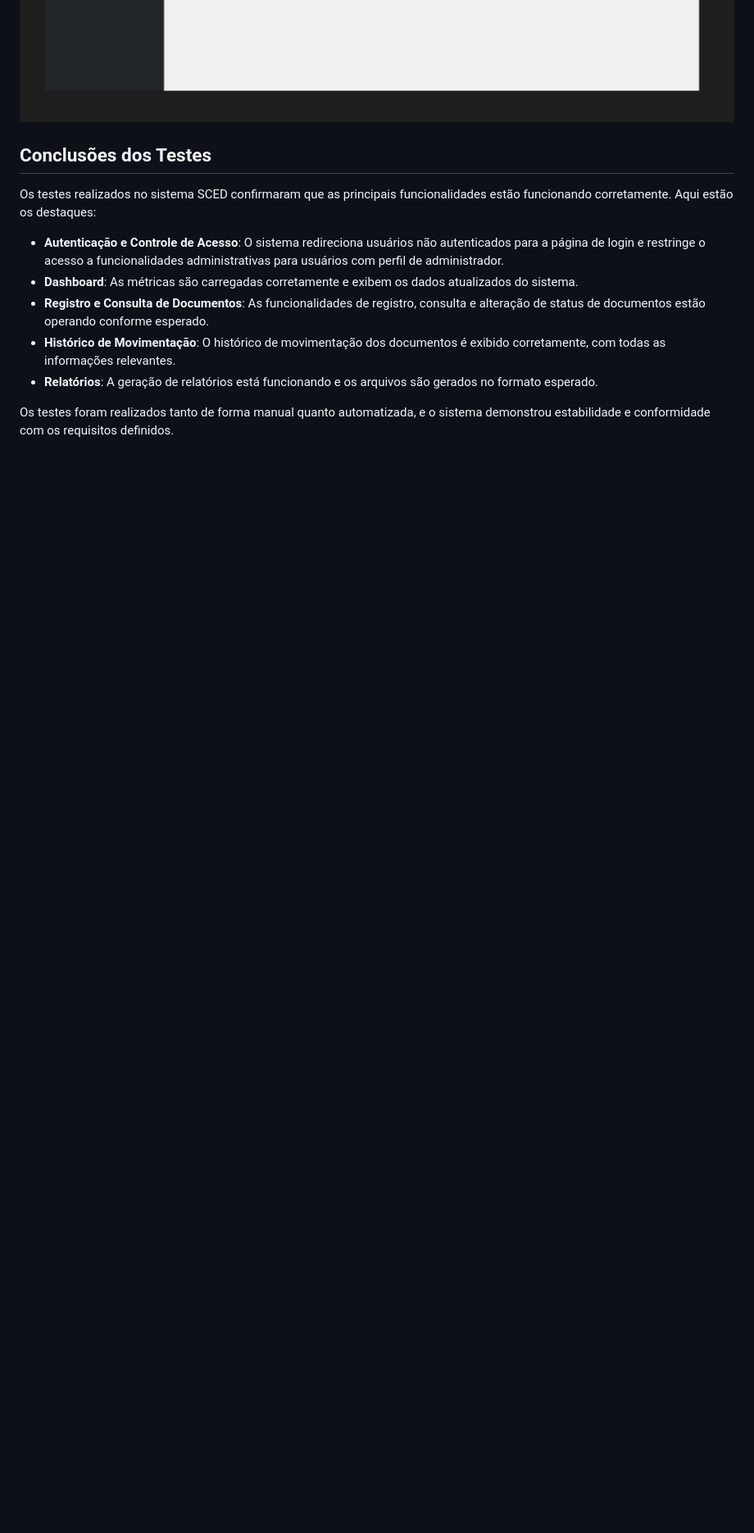
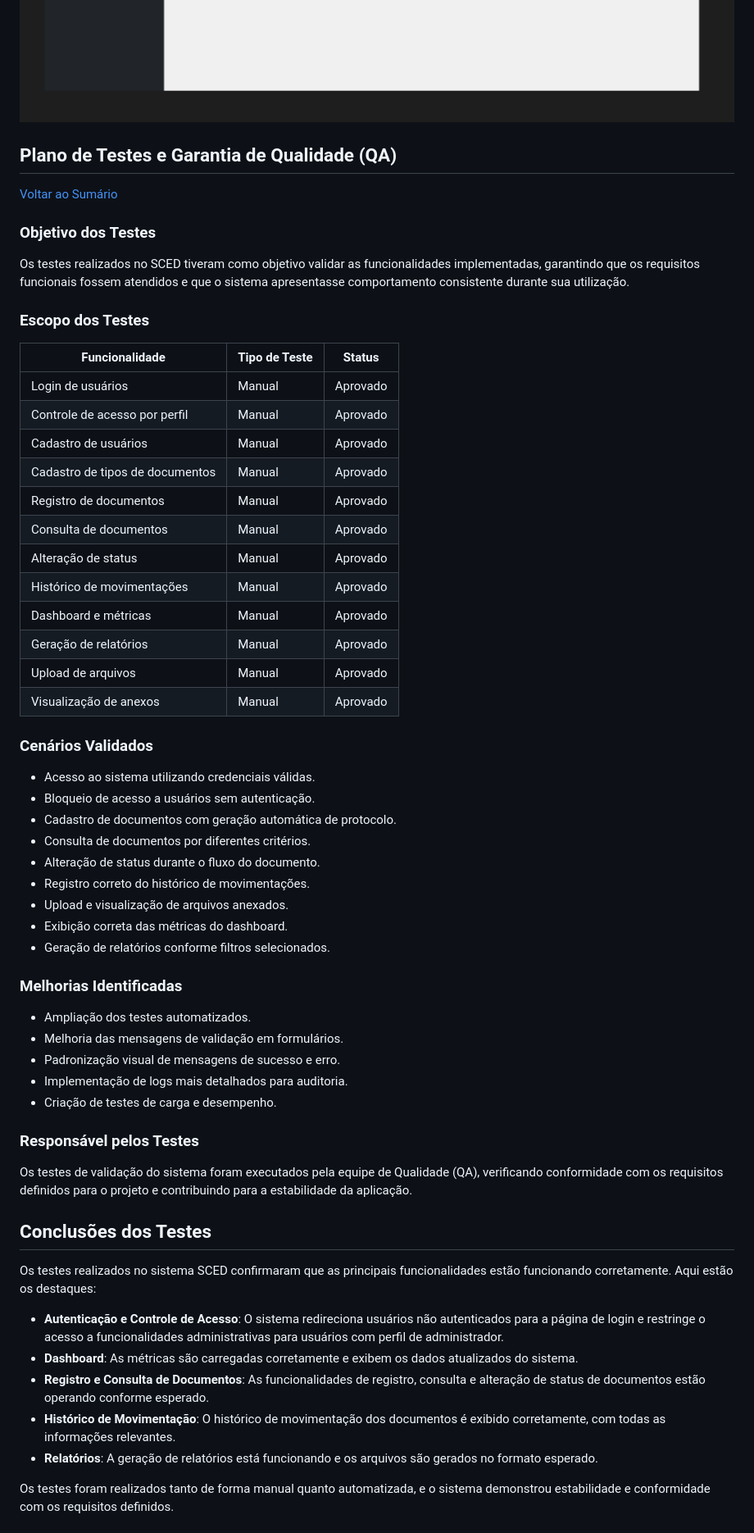
Before and after one commit to RogherSoares/SCED-Sistema-de-Controle-de-Entrada-de-Documentos, a Markdown page: README.md, the part around the change. Shown at 82% size. GitHub-like rendering; blank space fills up the shorter version.

Commit message:
Atualiza documentacao QA e plano de testes

```diff
--- a/README.md
+++ b/README.md
@@ -875,6 +875,55 @@ Valores que são possíveis: Recebido, Em análise, Encaminhado e Finalizado.
 ![Relatório](assets/img/Relatorios%20SCED.png)
 ![Gerenciamento de Usuários](assets/img/Gerenciamento%20Usuarios%20SCED.png)
 
+## Plano de Testes e Garantia de Qualidade (QA)
+
+[Voltar ao Sumário](#sumario)
+
+### Objetivo dos Testes
+
+Os testes realizados no SCED tiveram como objetivo validar as funcionalidades implementadas, garantindo que os requisitos funcionais fossem atendidos e que o sistema apresentasse comportamento consistente durante sua utilização.
+
+### Escopo dos Testes
+
+| Funcionalidade | Tipo de Teste | Status |
+|---------------|---------------|--------|
+| Login de usuários | Manual | Aprovado |
+| Controle de acesso por perfil | Manual | Aprovado |
+| Cadastro de usuários | Manual | Aprovado |
+| Cadastro de tipos de documentos | Manual | Aprovado |
+| Registro de documentos | Manual | Aprovado |
+| Consulta de documentos | Manual | Aprovado |
+| Alteração de status | Manual | Aprovado |
+| Histórico de movimentações | Manual | Aprovado |
+| Dashboard e métricas | Manual | Aprovado |
+| Geração de relatórios | Manual | Aprovado |
+| Upload de arquivos | Manual | Aprovado |
+| Visualização de anexos | Manual | Aprovado |
+
+### Cenários Validados
+
+- Acesso ao sistema utilizando credenciais válidas.
+- Bloqueio de acesso a usuários sem autenticação.
+- Cadastro de documentos com geração automática de protocolo.
+- Consulta de documentos por diferentes critérios.
+- Alteração de status durante o fluxo do documento.
+- Registro correto do histórico de movimentações.
+- Upload e visualização de arquivos anexados.
+- Exibição correta das métricas do dashboard.
+- Geração de relatórios conforme filtros selecionados.
+
+### Melhorias Identificadas
+
+- Ampliação dos testes automatizados.
+- Melhoria das mensagens de validação em formulários.
+- Padronização visual de mensagens de sucesso e erro.
+- Implementação de logs mais detalhados para auditoria.
+- Criação de testes de carga e desempenho.
+
+### Responsável pelos Testes
+
+Os testes de validação do sistema foram executados pela equipe de Qualidade (QA), verificando conformidade com os requisitos definidos para o projeto e contribuindo para a estabilidade da aplicação.
+
 ## Conclusões dos Testes
 
 Os testes realizados no sistema SCED confirmaram que as principais funcionalidades estão funcionando corretamente. Aqui estão os destaques:
```
